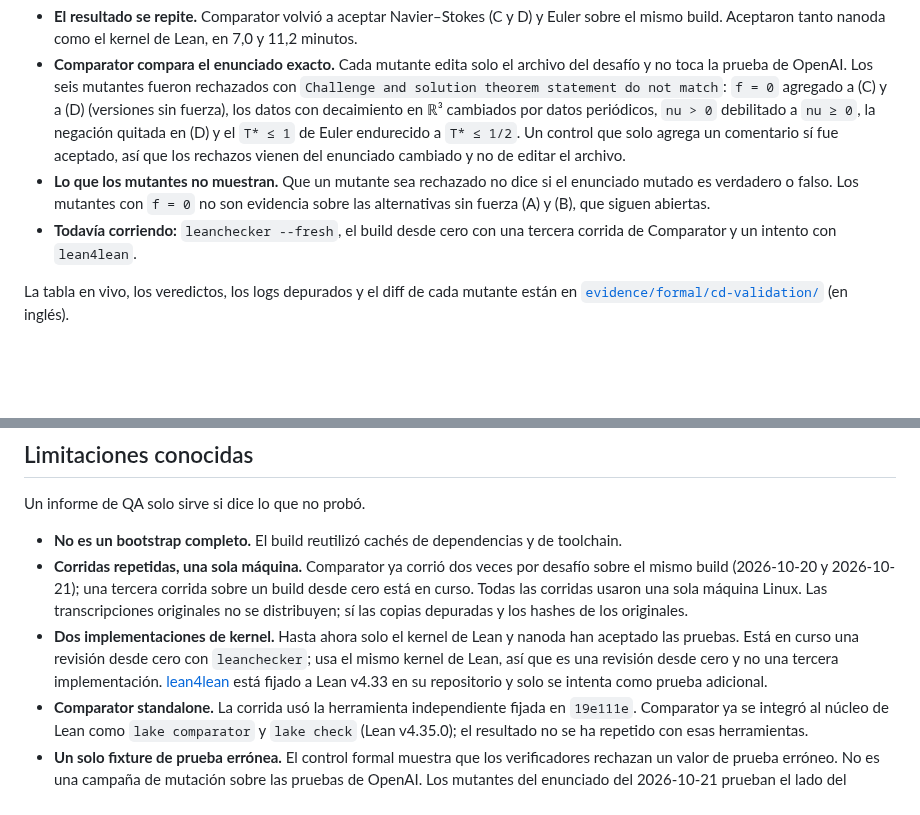
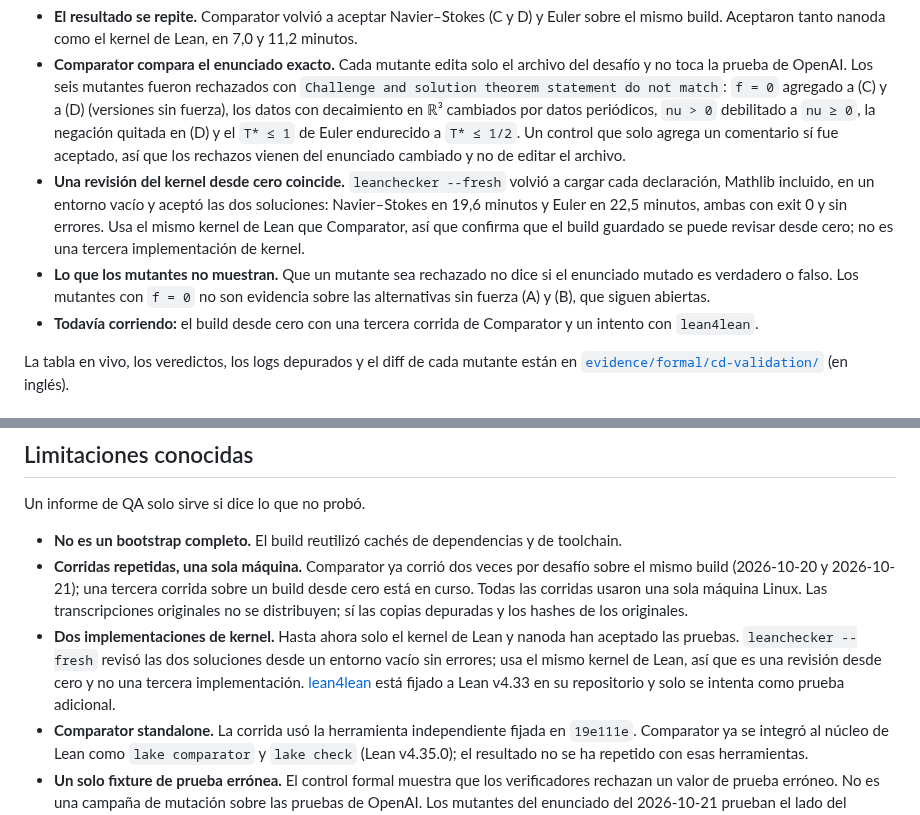
Before and after one commit to criguex/scientific-qa-evidence, a Markdown page: README.es.md, 2 parts joined by grey strips. GitHub-like rendering; blank space fills up the shorter version.

Commit message:
docs: record fresh leanchecker replay of both C/D solutions
Co-Authored-By: Claude Opus 5.5 <noreply@anthropic.com>
Claude-Session: https://claude.ai/code/session_01BauFKtnoxNR6xuF5VGFhUu

```diff
--- a/README.es.md
+++ b/README.es.md
@@ -79,8 +79,9 @@ Se hizo una segunda pasada para cerrar las brechas de [Limitaciones conocidas](#
 
 - **El resultado se repite.** Comparator volvió a aceptar Navier–Stokes (C y D) y Euler sobre el mismo build. Aceptaron tanto nanoda como el kernel de Lean, en 7,0 y 11,2 minutos.
 - **Comparator compara el enunciado exacto.** Cada mutante edita solo el archivo del desafío y no toca la prueba de OpenAI. Los seis mutantes fueron rechazados con `Challenge and solution theorem statement do not match`: `f = 0` agregado a (C) y a (D) (versiones sin fuerza), los datos con decaimiento en ℝ³ cambiados por datos periódicos, `nu > 0` debilitado a `nu ≥ 0`, la negación quitada en (D) y el `T* ≤ 1` de Euler endurecido a `T* ≤ 1/2`. Un control que solo agrega un comentario sí fue aceptado, así que los rechazos vienen del enunciado cambiado y no de editar el archivo.
+- **Una revisión del kernel desde cero coincide.** `leanchecker --fresh` volvió a cargar cada declaración, Mathlib incluido, en un entorno vacío y aceptó las dos soluciones: Navier–Stokes en 19,6 minutos y Euler en 22,5 minutos, ambas con exit 0 y sin errores. Usa el mismo kernel de Lean que Comparator, así que confirma que el build guardado se puede revisar desde cero; no es una tercera implementación de kernel.
 - **Lo que los mutantes no muestran.** Que un mutante sea rechazado no dice si el enunciado mutado es verdadero o falso. Los mutantes con `f = 0` no son evidencia sobre las alternativas sin fuerza (A) y (B), que siguen abiertas.
-- **Todavía corriendo:** `leanchecker --fresh`, el build desde cero con una tercera corrida de Comparator y un intento con `lean4lean`.
+- **Todavía corriendo:** el build desde cero con una tercera corrida de Comparator y un intento con `lean4lean`.
 
 La tabla en vivo, los veredictos, los logs depurados y el diff de cada mutante están en [`evidence/formal/cd-validation/`](evidence/formal/cd-validation/README.md) (en inglés).
 
@@ -125,7 +126,7 @@ Un informe de QA solo sirve si dice lo que no probó.
 
 - **No es un bootstrap completo.** El build reutilizó cachés de dependencias y de toolchain.
 - **Corridas repetidas, una sola máquina.** Comparator ya corrió dos veces por desafío sobre el mismo build (2026-10-20 y 2026-10-21); una tercera corrida sobre un build desde cero está en curso. Todas las corridas usaron una sola máquina Linux. Las transcripciones originales no se distribuyen; sí las copias depuradas y los hashes de los originales.
-- **Dos implementaciones de kernel.** Hasta ahora solo el kernel de Lean y nanoda han aceptado las pruebas. Está en curso una revisión desde cero con `leanchecker`; usa el mismo kernel de Lean, así que es una revisión desde cero y no una tercera implementación. [lean4lean](https://github.com/digama0/lean4lean) está fijado a Lean v4.33 en su repositorio y solo se intenta como prueba adicional.
+- **Dos implementaciones de kernel.** Hasta ahora solo el kernel de Lean y nanoda han aceptado las pruebas. `leanchecker --fresh` revisó las dos soluciones desde un entorno vacío sin errores; usa el mismo kernel de Lean, así que es una revisión desde cero y no una tercera implementación. [lean4lean](https://github.com/digama0/lean4lean) está fijado a Lean v4.33 en su repositorio y solo se intenta como prueba adicional.
 - **Comparator standalone.** La corrida usó la herramienta independiente fijada en `19e111e`. Comparator ya se integró al núcleo de Lean como `lake comparator` y `lake check` (Lean v4.35.0); el resultado no se ha repetido con esas herramientas.
 - **Un solo fixture de prueba errónea.** El control formal muestra que los verificadores rechazan un valor de prueba erróneo. No es una campaña de mutación sobre las pruebas de OpenAI. Los mutantes del enunciado del 2026-10-21 prueban el lado del desafío: muestran que Comparator rechaza un enunciado cambiado, no que la prueba fallaría si estuviera rota.
 - **La tabla de Clay es documental.** Lista las cláusulas y las brechas pendientes; no la ha revisado un matemático.
```
Also changed, not shown: CLAIMS.md (+1 -1 lines), README.md (+3 -2 lines), docs/assets/validation-preview.gif, 14 other files.
